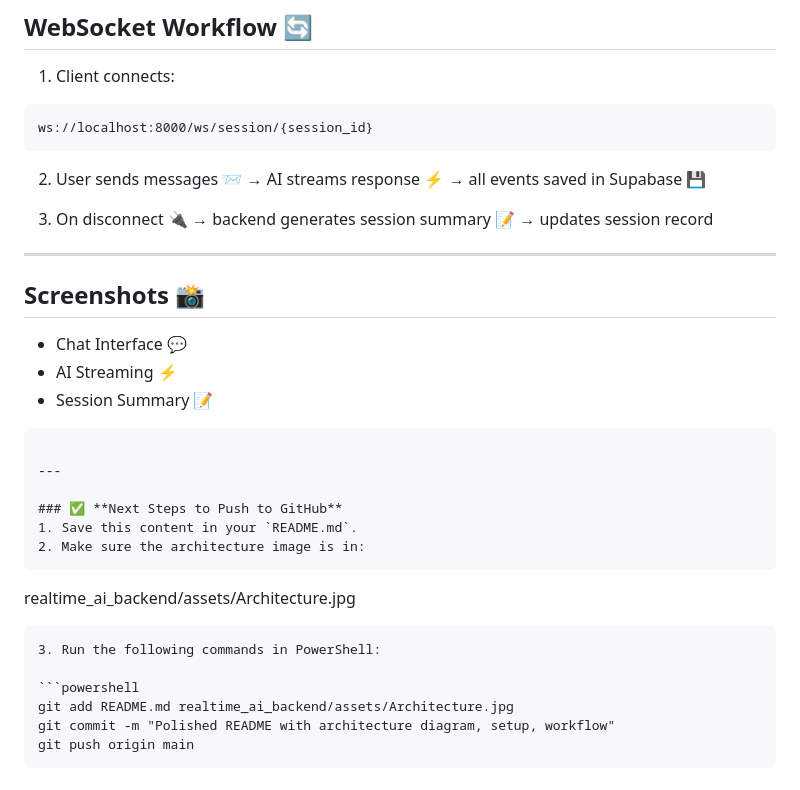
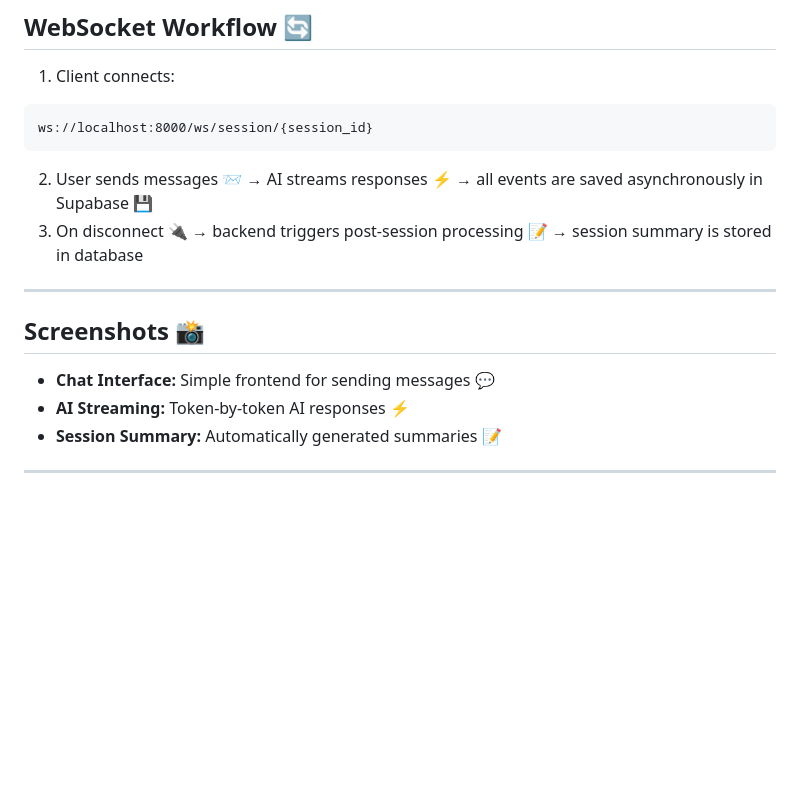
Before and after one commit to Rebelbytes/REALTIME-AI-BACKEND, a Markdown page: README.md, the part around the change printed below. Drawn GitHub-style; blank space fills up the shorter version.

`````diff
--- a/README.md
+++ b/README.md
@@ -105,34 +129,15 @@ CREATE TABLE session_events (
 ws://localhost:8000/ws/session/{session_id}
 ```
 
-2. User sends messages 📨 → AI streams response ⚡ → all events saved in Supabase 💾
-
-3. On disconnect 🔌 → backend generates session summary 📝 → updates session record
+2. User sends messages 📨 → AI streams responses ⚡ → all events are saved asynchronously in Supabase 💾
+3. On disconnect 🔌 → backend triggers post-session processing 📝 → session summary is stored in database
 
 ---
 
 ## Screenshots 📸
 
-* Chat Interface 💬
-* AI Streaming ⚡
-* Session Summary 📝
-
-```
+* **Chat Interface:** Simple frontend for sending messages 💬
+* **AI Streaming:** Token-by-token AI responses ⚡
+* **Session Summary:** Automatically generated summaries 📝
 
 ---
-
-### ✅ **Next Steps to Push to GitHub**
-1. Save this content in your `README.md`.
-2. Make sure the architecture image is in:
-```
-
-realtime_ai_backend/assets/Architecture.jpg
-
-````
-3. Run the following commands in PowerShell:
-
-```powershell
-git add README.md realtime_ai_backend/assets/Architecture.jpg
-git commit -m "Polished README with architecture diagram, setup, workflow"
-git push origin main
-````
`````
Also changed, not shown: other parts of README.md (+33 -9 lines).
